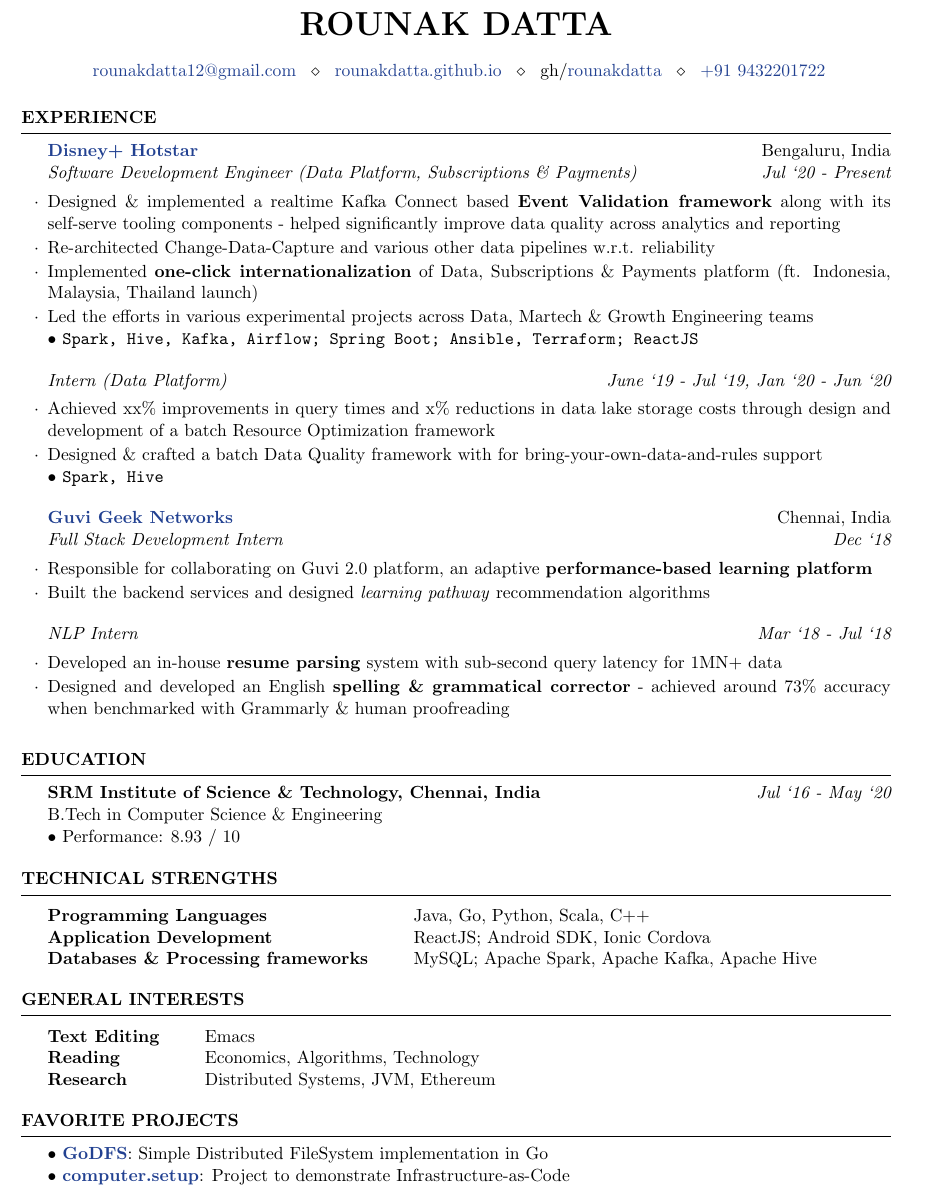
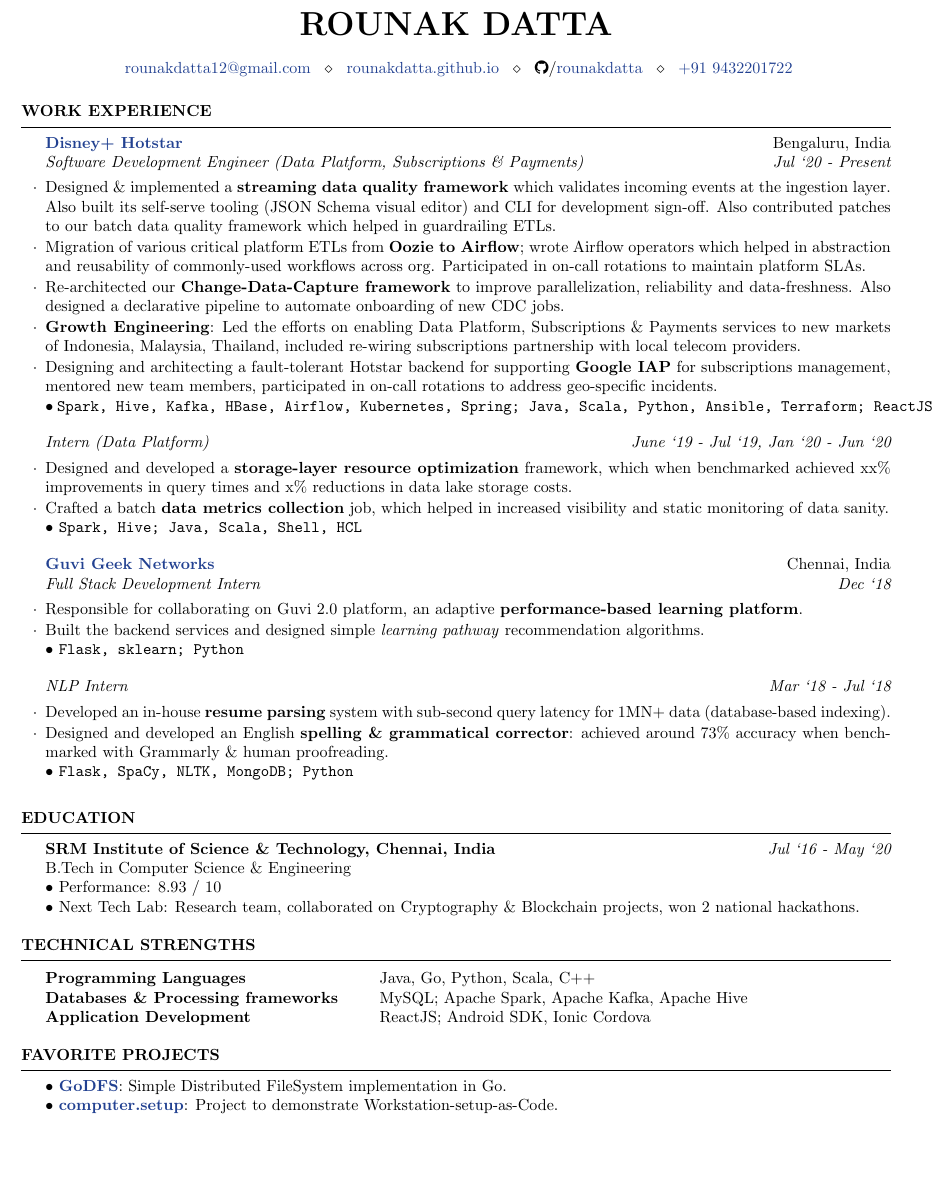
Before and after one commit to rounakdatta/resume, a LaTeX CV (resume.tex, which reads resume.cls): part of the page, cut so that both start at the same text, the shorter picture padded with empty space. Compiled offline with pdfLaTeX.

Commit message:
Update details

```diff
--- a/resume.cls
+++ b/resume.cls
@@ -27,7 +27,7 @@
 \definecolor{verydarkgray}{HTML}{191919}
 \ProvidesClass{resume}[2010/07/10 v0.9 Resume class]
 
-\LoadClass[11pt,letterpaper]{article}
+\LoadClass[15pt,letterpaper]{article}
 
 \usepackage[parfill]{parskip}       % Do not indent paragraphs
 \usepackage{array}                  % required for boldface tabular columns
--- a/resume.tex
+++ b/resume.tex
@@ -7,6 +7,7 @@
 \usepackage[super]{nth}
 \usepackage{multicol}
 \usepackage{hyperref}
+\usepackage{fontawesome}
 \hypersetup {
     colorlinks=true,
     linkcolor=colorlink,
@@ -15,39 +16,42 @@
 }
 
 \name{Rounak Datta}
-\address{ \href{mailto:rounakdatta12@gmail.com}{rounakdatta12@gmail.com} \hspace{2pt} \\ \hspace{2pt} \href{https://rounakdatta.github.io}{rounakdatta.github.io} \hspace{2pt} \\ \hspace{2pt} gh/\href{https://github.com/rounakdatta}{rounakdatta} \hspace{2pt} \\ \hspace{2pt} \href{tel:+919432201722}{+91 9432201722}}
+\address{ \href{mailto:rounakdatta12@gmail.com}{rounakdatta12@gmail.com} \hspace{2pt} \\ \hspace{2pt} \href{https://rounakdatta.github.io}{rounakdatta.github.io} \hspace{2pt} \\ \hspace{2pt}   \faicon{github}/\href{https://github.com/rounakdatta}{rounakdatta} \hspace{2pt} \\ \hspace{2pt} \href{tel:+919432201722}{+91 9432201722}}
 \def\nameskip{\bigskip}
 \def\sectionskip{\medskip}
 
 \begin{document}
 
-  \begin{rSection}{Experience}
+  \begin{rSection}{Work Experience}
 
     \begin{rSubsection}{\href{https://tech.hotstar.com/}{Disney+ Hotstar}}{Bengaluru, India}{Software Development Engineer (Data Platform, Subscriptions \& Payments)}{Jul `20 - Present}
-      \item Designed \& implemented a realtime Kafka Connect based \textbf{Event Validation framework} along with its self-serve tooling components - helped significantly improve data quality across analytics and reporting
-      \item Re-architected Change-Data-Capture and various other data pipelines w.r.t. reliability
-      \item Implemented \textbf{one-click internationalization} of Data, Subscriptions \& Payments platform (ft. Indonesia, Malaysia, Thailand launch)
-      \item Led the efforts in various experimental projects across Data, Martech \& Growth Engineering teams\\
-    \textbullet\ \texttt{Spark, Hive, Kafka, Airflow; Spring Boot; Ansible, Terraform; ReactJS}
+      \item Designed \& implemented a \textbf{streaming data quality framework} which validates incoming events at the ingestion layer. Also built its self-serve tooling (JSON Schema visual editor) and CLI for development sign-off. Also contributed patches to our batch data quality framework which helped in guardrailing ETLs.
+      \item Migration of various critical platform ETLs from \textbf{Oozie to Airflow}; wrote Airflow operators which helped in abstraction and reusability of commonly-used workflows across org. Participated in on-call rotations to maintain platform SLAs.
+      \item Re-architected our \textbf{Change-Data-Capture framework} to improve parallelization, reliability and data-freshness. Also designed a declarative pipeline to automate onboarding of new CDC jobs.
+      \item \textbf{Growth Engineering}: Led the efforts on enabling Data Platform, Subscriptions \& Payments services to new markets of Indonesia, Malaysia, Thailand, included re-wiring subscriptions partnership with local telecom providers.
+      \item Designing and architecting a fault-tolerant Hotstar backend for supporting \textbf{Google IAP} for subscriptions management, mentored new team members, participated in on-call rotations to address geo-specific incidents.\\
+    \textbullet\ \texttt{Spark, Hive, Kafka, HBase, Airflow, Kubernetes, Spring; Java, Scala, Python, Ansible, Terraform; ReactJS}
     \end{rSubsection}
 
     \vspace*{-\baselineskip}
 
     \begin{rSubsection}{}{}{Intern (Data Platform)}{June `19 - Jul `19, Jan `20 - Jun `20}
-    \item Achieved xx\% improvements in query times and x\% reductions in data lake storage costs through design and development of a batch Resource Optimization framework
-    \item Designed \& crafted a batch Data Quality framework with for bring-your-own-data-and-rules support\\
-    \textbullet\ \texttt{Spark, Hive}
+    \item Designed and developed a \textbf{storage-layer resource optimization} framework, which when benchmarked achieved xx\% improvements in query times and x\% reductions in data lake storage costs.
+    \item Crafted a batch \textbf{data metrics collection} job, which helped in increased visibility and static monitoring of data sanity.\\
+    \textbullet\ \texttt{Spark, Hive; Java, Scala, Shell, HCL}
     \end{rSubsection}
 
     \begin{rSubsection}{\href{https://www.guvi.in/}{Guvi Geek Networks}}{Chennai, India}{Full Stack Development Intern}{Dec `18}
-    \item Responsible for collaborating on Guvi 2.0 platform, an adaptive \textbf{performance-based learning platform}
-    \item Built the backend services and designed \textit{learning pathway} recommendation algorithms
+    \item Responsible for collaborating on Guvi 2.0 platform, an adaptive \textbf{performance-based learning platform}.
+    \item Built the backend services and designed simple \textit{learning pathway} recommendation algorithms.\\
+    \textbullet\ \texttt{Flask, sklearn; Python}
     \end{rSubsection}
     \vspace*{-\baselineskip}
 
     \begin{rSubsection}{}{}{NLP Intern}{Mar `18 - Jul `18}
-    \item Developed an in-house \textbf{resume parsing} system with sub-second query latency for 1MN+ data
-    \item Designed and developed an English \textbf{spelling \& grammatical corrector} - achieved around 73\% accuracy when benchmarked with Grammarly \& human proofreading
+    \item Developed an in-house \textbf{resume parsing} system with sub-second query latency for 1MN+ data (database-based indexing).
+    \item Designed and developed an English \textbf{spelling \& grammatical corrector}: achieved around 73\% accuracy when benchmarked with Grammarly \& human proofreading.\\
+    \textbullet\ \texttt{Flask, SpaCy, NLTK, MongoDB; Python}
     \end{rSubsection}
 
   \end{rSection}
@@ -55,29 +59,22 @@
   \begin{rSection}{Education}
     {\bf SRM Institute of Science \& Technology, Chennai, India} \hfill {\em Jul `16 - May `20} \\
     { B.Tech in Computer Science \& Engineering } \\
-    \textbullet\ Performance: 8.93 / 10
+    \textbullet\ Performance: 8.93 / 10\\
+    \textbullet\ Next Tech Lab: Research team, collaborated on Cryptography \& Blockchain projects, won 2 national hackathons.
 
   \end{rSection}
 
     \begin{rSection}{Technical Strengths}
     \begin{tabular}{ @{} >{\bfseries}l @{\hspace{6ex}} l }
       Programming Languages & Java, Go, Python, Scala, C++\\
+      Databases \& Processing frameworks & MySQL; Apache Spark, Apache Kafka, Apache Hive \\
       Application Development & ReactJS; Android SDK, Ionic Cordova\\
-      Databases \& Processing frameworks & MySQL; Apache Spark, Apache Kafka, Apache Hive \\
-    \end{tabular}
-  \end{rSection}
-
-    \begin{rSection}{General Interests}
-    \begin{tabular}{ @{} >{\bfseries}l @{\hspace{6ex}} l }
-      Text Editing & Emacs\\
-      Reading & Economics, Algorithms, Technology\\
-      Research & Distributed Systems, JVM, Ethereum
     \end{tabular}
   \end{rSection}
 
     \begin{rSection}{Favorite Projects}
-    \textbullet\ \textbf{\href{https://github.com/rounakdatta/GoDFS}{GoDFS}}: Simple Distributed FileSystem implementation in Go\\
-    \textbullet\ \textbf{\href{https://github.com/rounakdatta/computer.setup}{computer.setup}}: Project to demonstrate Infrastructure-as-Code
+    \textbullet\ \textbf{\href{https://github.com/rounakdatta/GoDFS}{GoDFS}}: Simple Distributed FileSystem implementation in Go.\\
+    \textbullet\ \textbf{\href{https://github.com/rounakdatta/computer.setup}{computer.setup}}: Project to demonstrate Workstation-setup-as-Code.
   \end{rSection}
 
 \end{document}
```
